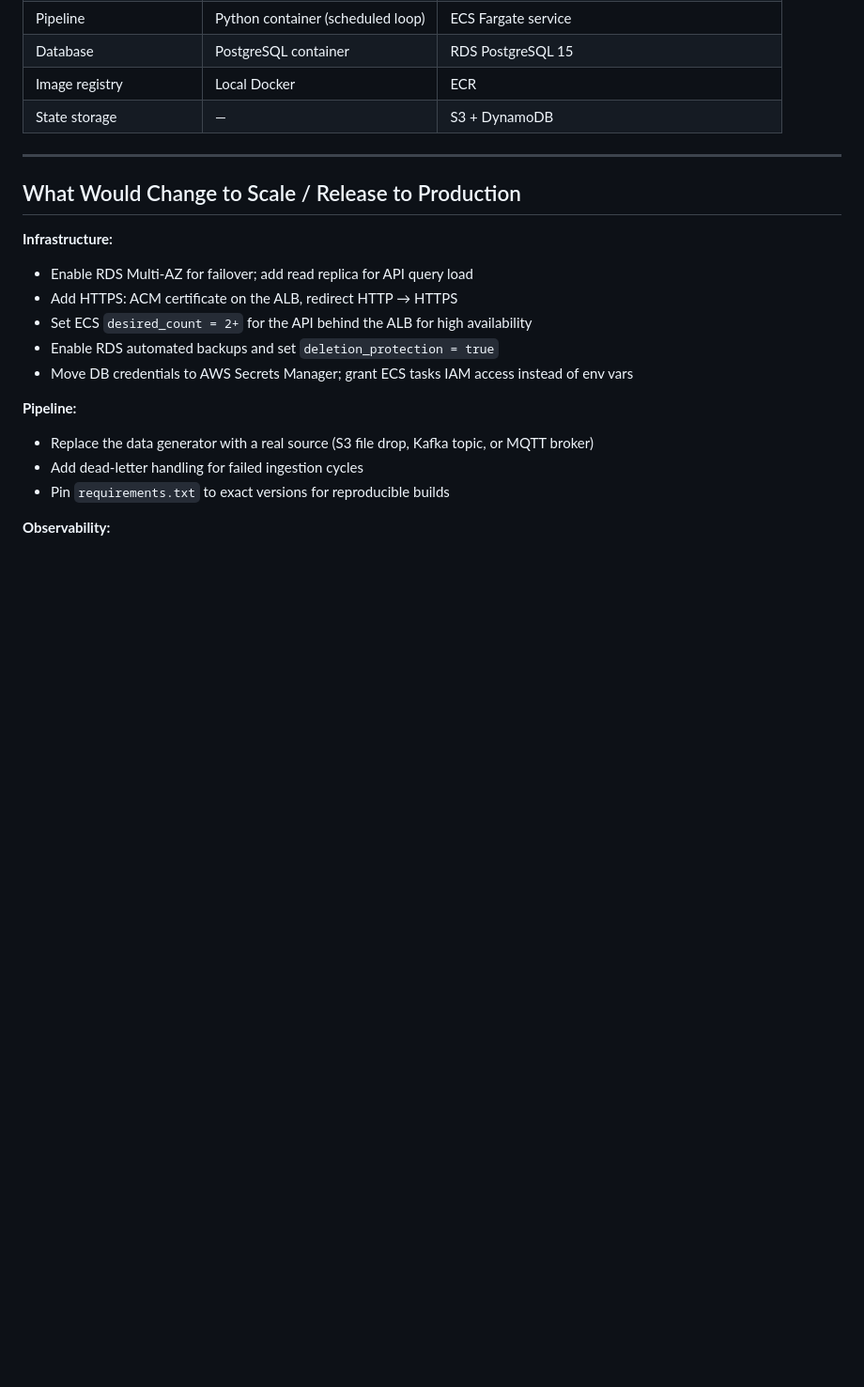
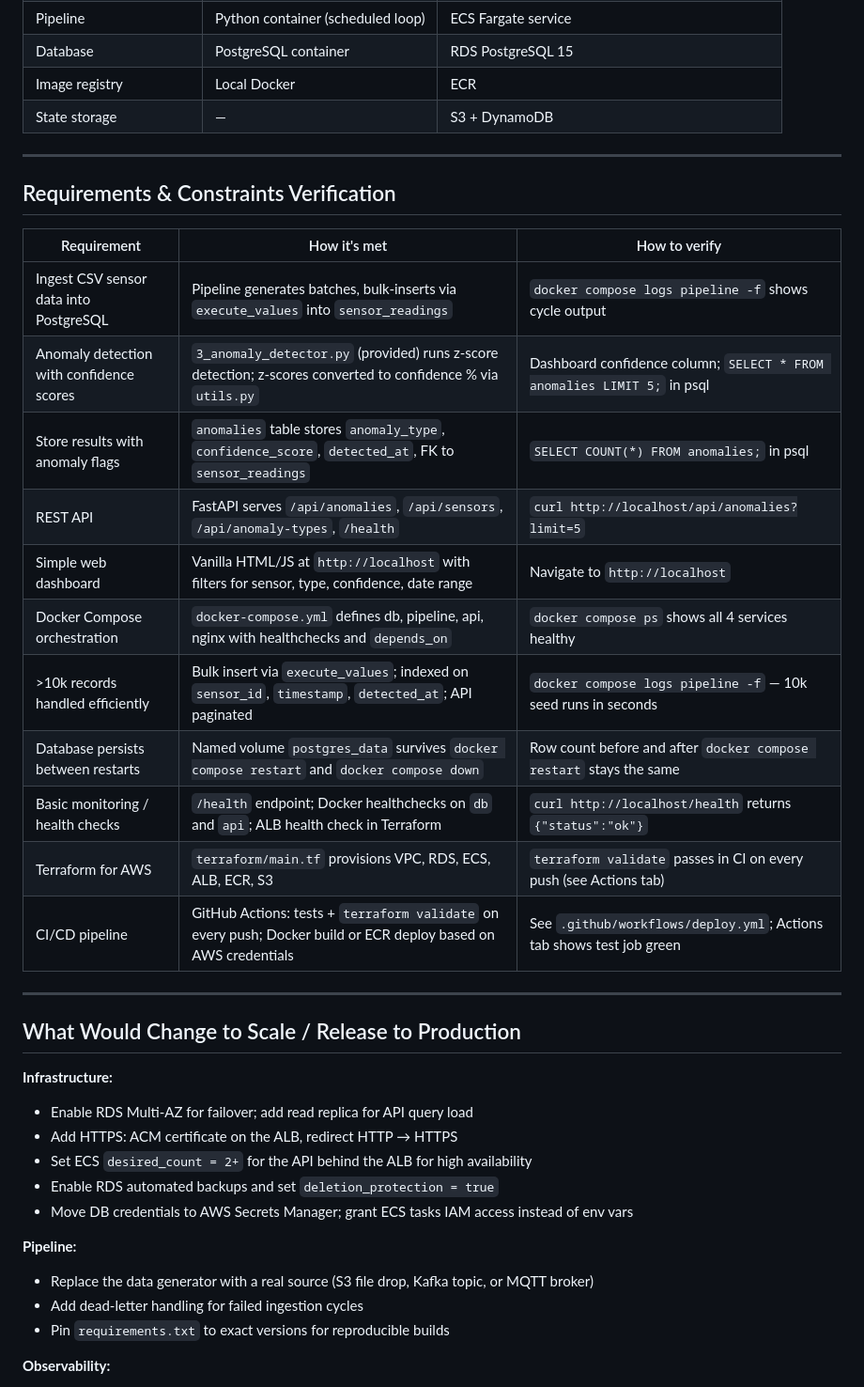
Before and after one commit to tuckerparon/hks_research_infra, a Markdown page: README.md, the part around one of its changes. Shown at 94% size. GitHub-like rendering; blank space fills up the shorter version.

```diff
--- a/README.md
+++ b/README.md
@@ -105,6 +142,24 @@ AWS:    ALB → ECS Fargate (api) → RDS Postgres ← ECS Fargate (pipeline)
 
 ---
 
+## Requirements & Constraints Verification
+
+| Requirement | How it's met | How to verify |
+|---|---|---|
+| Ingest CSV sensor data into PostgreSQL | Pipeline generates batches, bulk-inserts via `execute_values` into `sensor_readings` | `docker compose logs pipeline -f` shows cycle output |
+| Anomaly detection with confidence scores | `3_anomaly_detector.py` (provided) runs z-score detection; z-scores converted to confidence % via `utils.py` | Dashboard confidence column; `SELECT * FROM anomalies LIMIT 5;` in psql |
+| Store results with anomaly flags | `anomalies` table stores `anomaly_type`, `confidence_score`, `detected_at`, FK to `sensor_readings` | `SELECT COUNT(*) FROM anomalies;` in psql |
+| REST API | FastAPI serves `/api/anomalies`, `/api/sensors`, `/api/anomaly-types`, `/health` | `curl http://localhost/api/anomalies?limit=5` |
+| Simple web dashboard | Vanilla HTML/JS at `http://localhost` with filters for sensor, type, confidence, date range | Navigate to `http://localhost` |
+| Docker Compose orchestration | `docker-compose.yml` defines db, pipeline, api, nginx with healthchecks and `depends_on` | `docker compose ps` shows all 4 services healthy |
+| >10k records handled efficiently | Bulk insert via `execute_values`; indexed on `sensor_id`, `timestamp`, `detected_at`; API paginated | `docker compose logs pipeline -f` — 10k seed runs in seconds |
+| Database persists between restarts | Named volume `postgres_data` survives `docker compose restart` and `docker compose down` | Row count before and after `docker compose restart` stays the same |
+| Basic monitoring / health checks | `/health` endpoint; Docker healthchecks on `db` and `api`; ALB health check in Terraform | `curl http://localhost/health` returns `{"status":"ok"}` |
+| Terraform for AWS | `terraform/main.tf` provisions VPC, RDS, ECS, ALB, ECR, S3 | `terraform validate` passes in CI on every push (see Actions tab) |
+| CI/CD pipeline | GitHub Actions: tests + `terraform validate` on every push; Docker build or ECR deploy based on AWS credentials | See `.github/workflows/deploy.yml`; Actions tab shows test job green |
+
+---
+
 ## What Would Change to Scale / Release to Production
 
 **Infrastructure:**
```
Also changed, not shown: other parts of README.md (+38 -1 lines).
